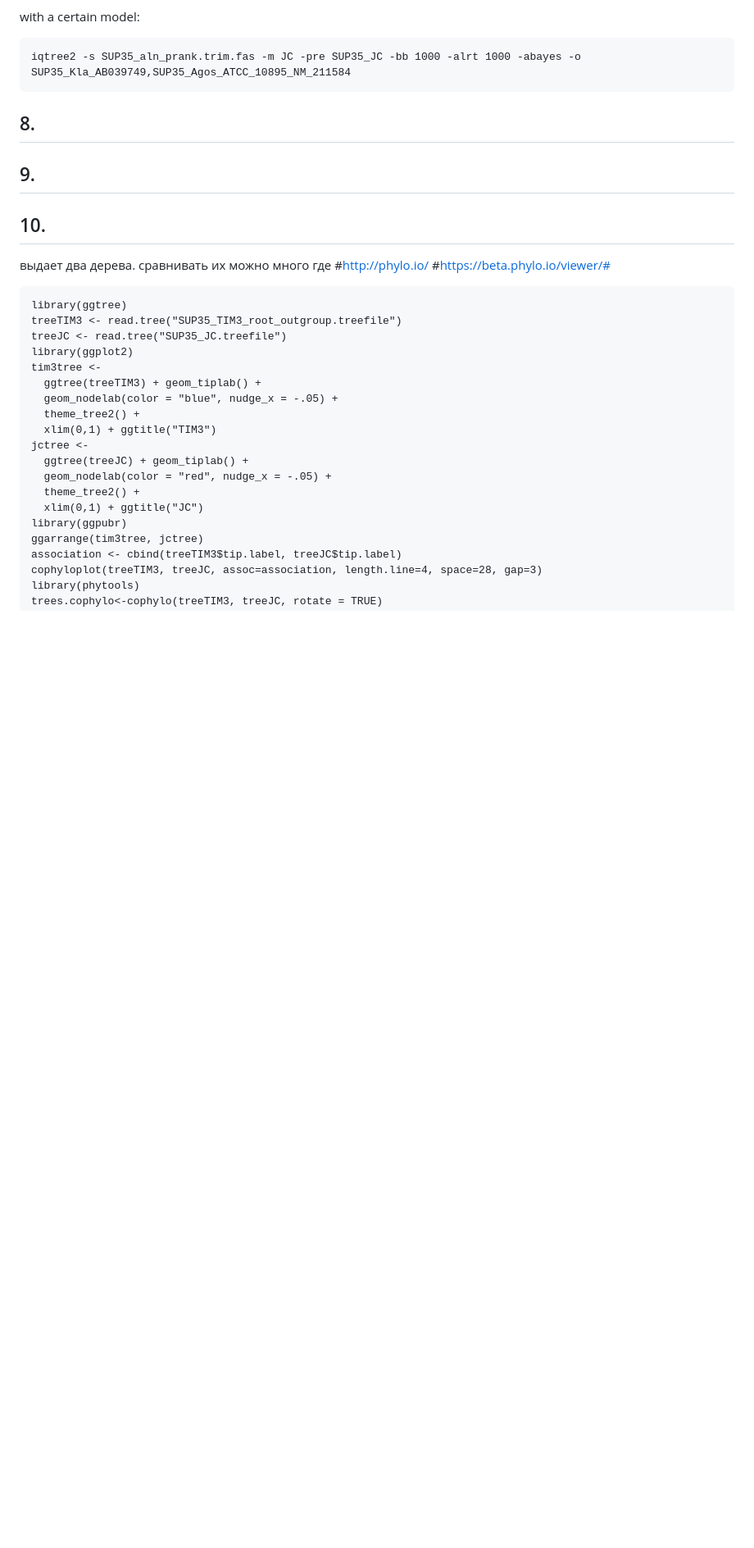
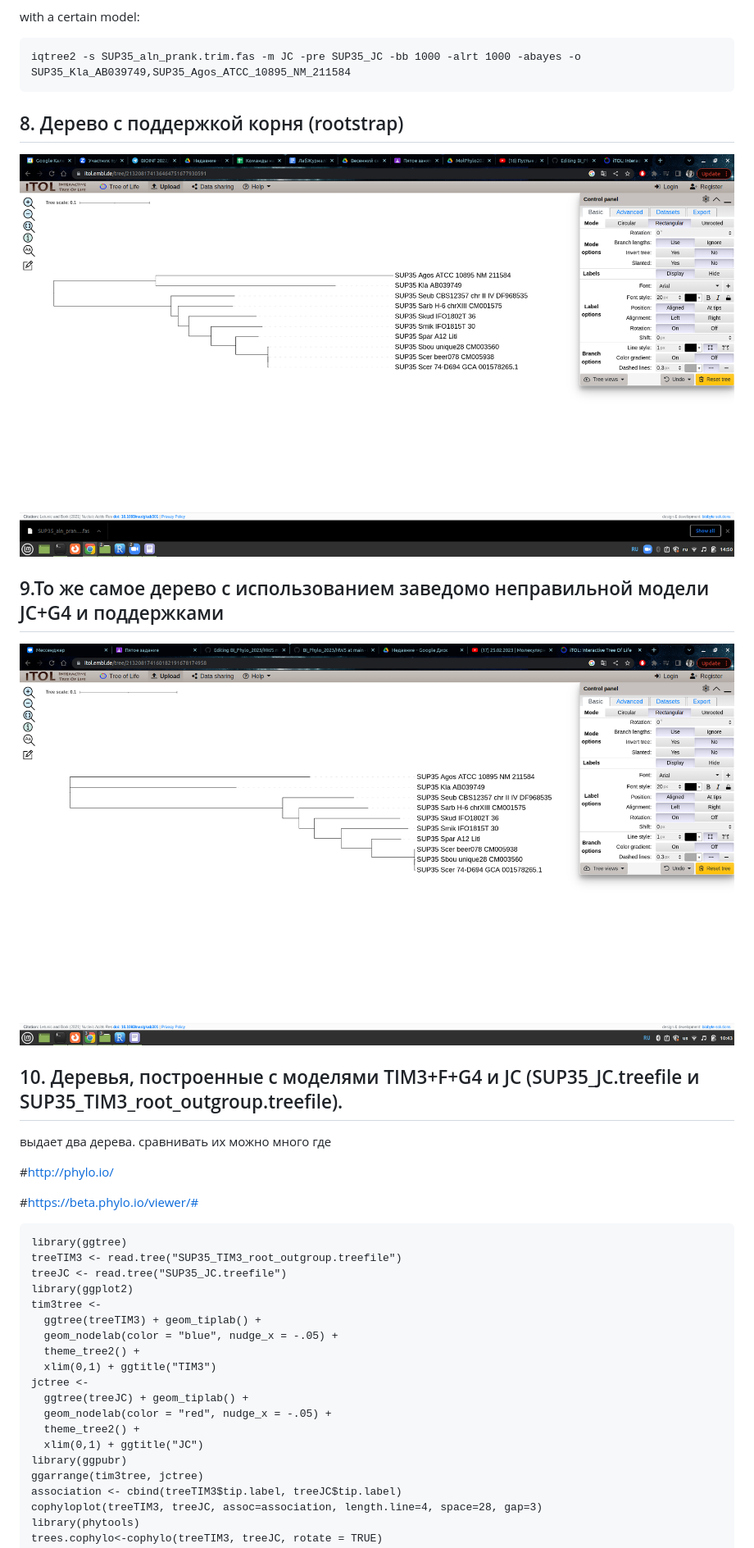
Before and after one commit to Balan666/BI_Phylo_2023, a Markdown page: HW5/HW5.md, the part around one of its changes. Shown at 82% size. Drawn GitHub-style; blank space fills up the shorter version.

````diff
--- a/HW5/HW5.md
+++ b/HW5/HW5.md
@@ -99,11 +107,17 @@ with a certain model:
 ```
 iqtree2 -s SUP35_aln_prank.trim.fas -m JC -pre SUP35_JC -bb 1000 -alrt 1000 -abayes -o SUP35_Kla_AB039749,SUP35_Agos_ATCC_10895_NM_211584
 ```
-## 8.
-## 9.
-## 10.
+## 8. Дерево с поддержкой корня (rootstrap)
+<img src='https://github.com/Balan666/BI_Phylo_2023/blob/main/HW5/rootstraptree.png?raw=true'>
+
+## 9.То же самое дерево с использованием заведомо неправильной модели JC+G4 и поддержками
+<img src='https://github.com/Balan666/BI_Phylo_2023/blob/main/HW5/wrong.png?raw=true'>
+
+## 10. Деревья, построенные с моделями TIM3+F+G4 и JC (SUP35_JC.treefile и SUP35_TIM3_root_outgroup.treefile).
 выдает два дерева. сравнивать их можно много где
+
 #http://phylo.io/
+
 #https://beta.phylo.io/viewer/#
 
 
````
Also changed, not shown: other parts of HW5/HW5.md (+11 -1 lines).
